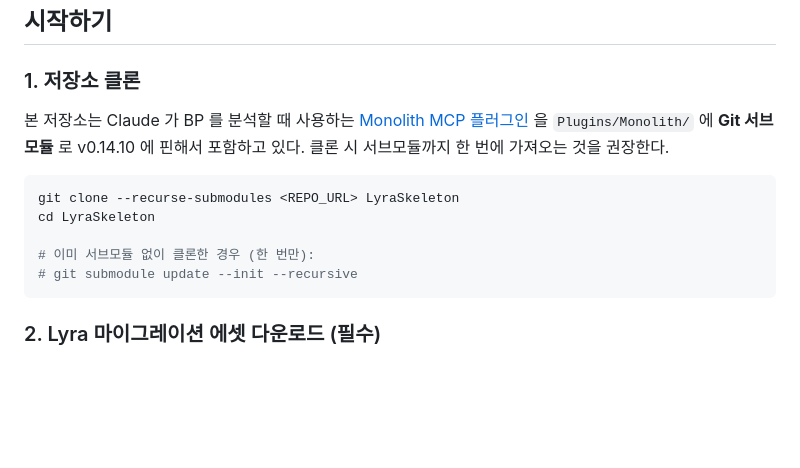
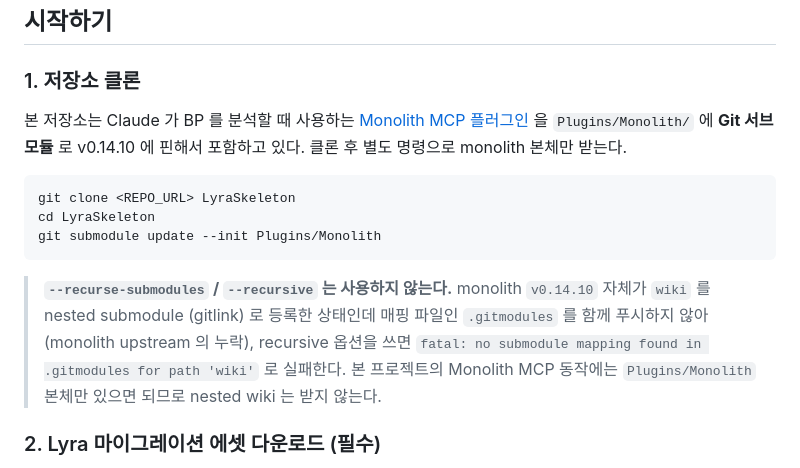
Before and after one commit to bong9tutor/LyraSkeleton, a Markdown page: README.md, the part around the change. GitHub-like rendering; blank space fills up the shorter version.

Commit message:
docs: monolith 서브모듈 클론 안내 수정 (nested wiki 매핑 누락 회피)
monolith v0.14.10 자체가 `wiki` 를 nested submodule (gitlink) 로 등록한 채
`.gitmodules` 매핑을 함께 푸시하지 않아 (upstream 누락), `--recursive` /
`--recurse-submodules` 사용 시 `no submodule mapping found in .gitmodules
for path 'wiki'` 로 실패하던 이슈를 회피.

README.md / CLAUDE.md 양쪽의 클론 안내를 `git submodule update --init
Plugins/Monolith` 로 monolith 본체만 받도록 변경하고, `--recursive` 사용
금지와 이유를 주의문으로 추가.

Co-Authored-By: Claude Opus 4.7 (1M context) <noreply@anthropic.com>

````diff
--- a/README.md
+++ b/README.md
@@ -14,15 +14,16 @@ Unreal Engine 5.7 기반의 **Lyra/ALS 스타일 캐릭터 골격 학습 프로
 
 ### 1. 저장소 클론
 
-본 저장소는 Claude 가 BP 를 분석할 때 사용하는 [Monolith MCP 플러그인](https://github.com/tumourlove/monolith) 을 `Plugins/Monolith/` 에 **Git 서브모듈** 로 v0.14.10 에 핀해서 포함하고 있다. 클론 시 서브모듈까지 한 번에 가져오는 것을 권장한다.
+본 저장소는 Claude 가 BP 를 분석할 때 사용하는 [Monolith MCP 플러그인](https://github.com/tumourlove/monolith) 을 `Plugins/Monolith/` 에 **Git 서브모듈** 로 v0.14.10 에 핀해서 포함하고 있다. 클론 후 별도 명령으로 monolith 본체만 받는다.
 
 ```bash
-git clone --recurse-submodules <REPO_URL> LyraSkeleton
+git clone <REPO_URL> LyraSkeleton
 cd LyraSkeleton
+git submodule update --init Plugins/Monolith
+```
 
-# 이미 서브모듈 없이 클론한 경우 (한 번만):
-# git submodule update --init --recursive
-```
+> **`--recurse-submodules` / `--recursive` 는 사용하지 않는다.**
+> monolith `v0.14.10` 자체가 `wiki` 를 nested submodule (gitlink) 로 등록한 상태인데 매핑 파일인 `.gitmodules` 를 함께 푸시하지 않아 (monolith upstream 의 누락), recursive 옵션을 쓰면 `fatal: no submodule mapping found in .gitmodules for path 'wiki'` 로 실패한다. 본 프로젝트의 Monolith MCP 동작에는 `Plugins/Monolith` 본체만 있으면 되므로 nested wiki 는 받지 않는다.
 
 ### 2. Lyra 마이그레이션 에셋 다운로드 (필수)
 
````
Also changed, not shown: CLAUDE.md (+1 -1 lines).
